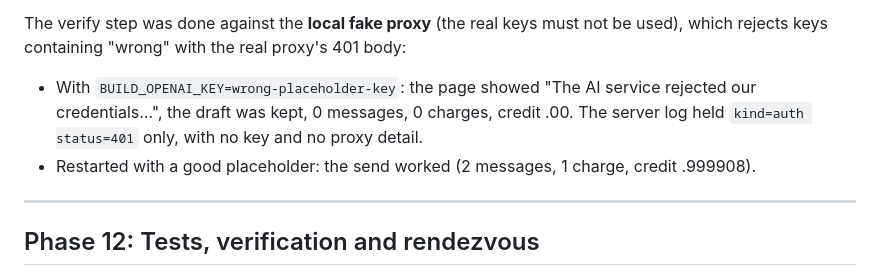
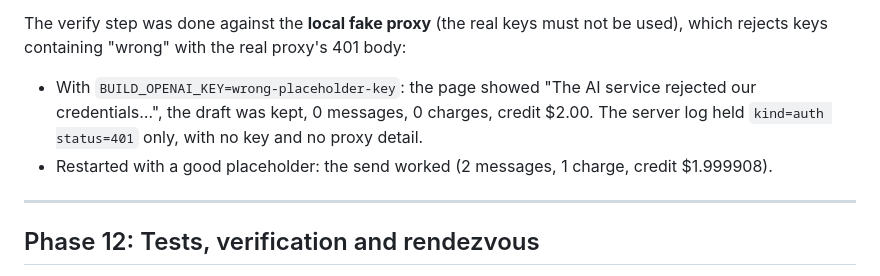
Before and after one commit to Liam-Yu12/midterm, a Markdown page: doc/plan/litechat-mvp.md, the part around the change. GitHub-like rendering.

Commit message:
docs: fix dollar amounts in phase 11 plan notes
Co-Authored-By: Claude Opus 5.5 <noreply@anthropic.com>

```diff
--- a/doc/plan/litechat-mvp.md
+++ b/doc/plan/litechat-mvp.md
@@ -467,8 +467,8 @@ Manual run on `runserver` + the **local fake proxy** (placeholder keys; the real
 **Result (2026-09-29):** `chat.tests.test_errors` 9/9 pass. Full suite 154/154 pass. `makemigrations --check`: no changes. Secret scan: 81 working files and the full git history hold no keys, and `.env`/`db.sqlite3` are untracked.
 
 The verify step was done against the **local fake proxy** (the real keys must not be used), which rejects keys containing "wrong" with the real proxy's 401 body:
-- With `BUILD_OPENAI_KEY=wrong-placeholder-key`: the page showed "The AI service rejected our credentials…", the draft was kept, 0 messages, 0 charges, credit .00. The server log held `kind=auth status=401` only, with no key and no proxy detail.
-- Restarted with a good placeholder: the send worked (2 messages, 1 charge, credit .999908).
+- With `BUILD_OPENAI_KEY=wrong-placeholder-key`: the page showed "The AI service rejected our credentials…", the draft was kept, 0 messages, 0 charges, credit $2.00. The server log held `kind=auth status=401` only, with no key and no proxy detail.
+- Restarted with a good placeholder: the send worked (2 messages, 1 charge, credit $1.999908).
 
 ---
 
```
